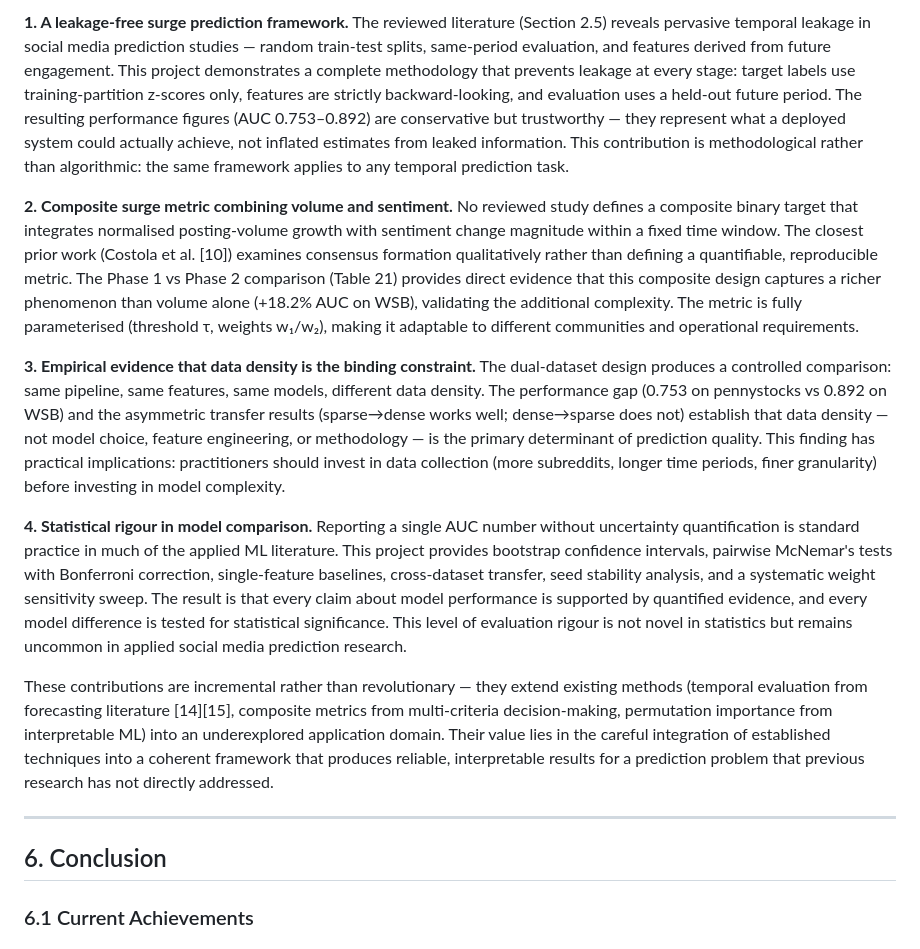
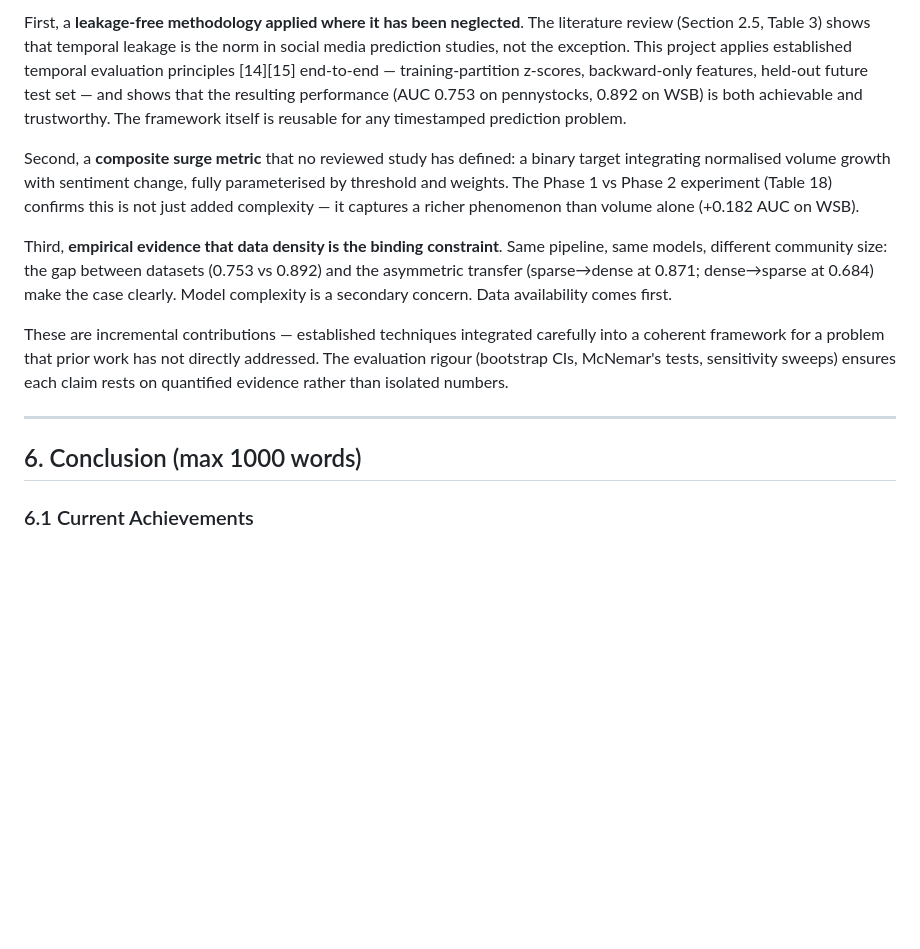
Before and after one commit to yenthanh115/uol-bsc-cm3070-final-project, a Markdown page: reports/04-draft/draft-report-v0.6.5.md, the part around one of its changes. GitHub-like rendering; blank space fills up the shorter version.

```diff
--- a/reports/04-draft/draft-report-v0.6.3.md
+++ b/reports/04-draft/draft-report-v0.6.5.md
@@ -1169,17 +1162,15 @@ This project makes four specific contributions to the intersection of social med
 
-**1. A leakage-free surge prediction framework.** The reviewed literature (Section 2.5) reveals pervasive temporal leakage in social media prediction studies — random train-test splits, same-period evaluation, and features derived from future engagement. This project demonstrates a complete methodology that prevents leakage at every stage: target labels use training-partition z-scores only, features are strictly backward-looking, and evaluation uses a held-out future period. The resulting performance figures (AUC 0.753–0.892) are conservative but trustworthy — they represent what a deployed system could actually achieve, not inflated estimates from leaked information. This contribution is methodological rather than algorithmic: the same framework applies to any temporal prediction task.
+First, a **leakage-free methodology applied where it has been neglected**. The literature review (Section 2.5, Table 3) shows that temporal leakage is the norm in social media prediction studies, not the exception. This project applies established temporal evaluation principles [14][15] end-to-end — training-partition z-scores, backward-only features, held-out future test set — and shows that the resulting performance (AUC 0.753 on pennystocks, 0.892 on WSB) is both achievable and trustworthy. The framework itself is reusable for any timestamped prediction problem.
 
-**2. Composite surge metric combining volume and sentiment.** No reviewed study defines a composite binary target that integrates normalised posting-volume growth with sentiment change magnitude within a fixed time window. The closest prior work (Costola et al. [10]) examines consensus formation qualitatively rather than defining a quantifiable, reproducible metric. The Phase 1 vs Phase 2 comparison (Table 21) provides direct evidence that this composite design captures a richer phenomenon than volume alone (+18.2% AUC on WSB), validating the additional complexity. The metric is fully parameterised (threshold τ, weights w₁/w₂), making it adaptable to different communities and operational requirements.
+Second, a **composite surge metric** that no reviewed study has defined: a binary target integrating normalised volume growth with sentiment change, fully parameterised by threshold and weights. The Phase 1 vs Phase 2 experiment (Table 18) confirms this is not just added complexity — it captures a richer phenomenon than volume alone (+0.182 AUC on WSB).
 
-**3. Empirical evidence that data density is the binding constraint.** The dual-dataset design produces a controlled comparison: same pipeline, same features, same models, different data density. The performance gap (0.753 on pennystocks vs 0.892 on WSB) and the asymmetric transfer results (sparse→dense works well; dense→sparse does not) establish that data density — not model choice, feature engineering, or methodology — is the primary determinant of prediction quality. This finding has practical implications: practitioners should invest in data collection (more subreddits, longer time periods, finer granularity) before investing in model complexity.
+Third, **empirical evidence that data density is the binding constraint**. Same pipeline, same models, different community size: the gap between datasets (0.753 vs 0.892) and the asymmetric transfer (sparse→dense at 0.871; dense→sparse at 0.684) make the case clearly. Model complexity is a secondary concern. Data availability comes first.
 
-**4. Statistical rigour in model comparison.** Reporting a single AUC number without uncertainty quantification is standard practice in much of the applied ML literature. This project provides bootstrap confidence intervals, pairwise McNemar's tests with Bonferroni correction, single-feature baselines, cross-dataset transfer, seed stability analysis, and a systematic weight sensitivity sweep. The result is that every claim about model performance is supported by quantified evidence, and every model difference is tested for statistical significance. This level of evaluation rigour is not novel in statistics but remains uncommon in applied social media prediction research.
-
-These contributions are incremental rather than revolutionary — they extend existing methods (temporal evaluation from forecasting literature [14][15], composite metrics from multi-criteria decision-making, permutation importance from interpretable ML) into an underexplored application domain. Their value lies in the careful integration of established techniques into a coherent framework that produces reliable, interpretable results for a prediction problem that previous research has not directly addressed.
+These are incremental contributions — established techniques integrated carefully into a coherent framework for a problem that prior work has not directly addressed. The evaluation rigour (bootstrap CIs, McNemar's tests, sensitivity sweeps) ensures each claim rests on quantified evidence rather than isolated numbers.
 
 ---
 
-## 6. Conclusion
+## 6. Conclusion (max 1000 words)
 
 ### 6.1 Current Achievements
 
```
Also changed, not shown: other parts of reports/04-draft/draft-report-v0.6.5.md (+17 -24 lines).
